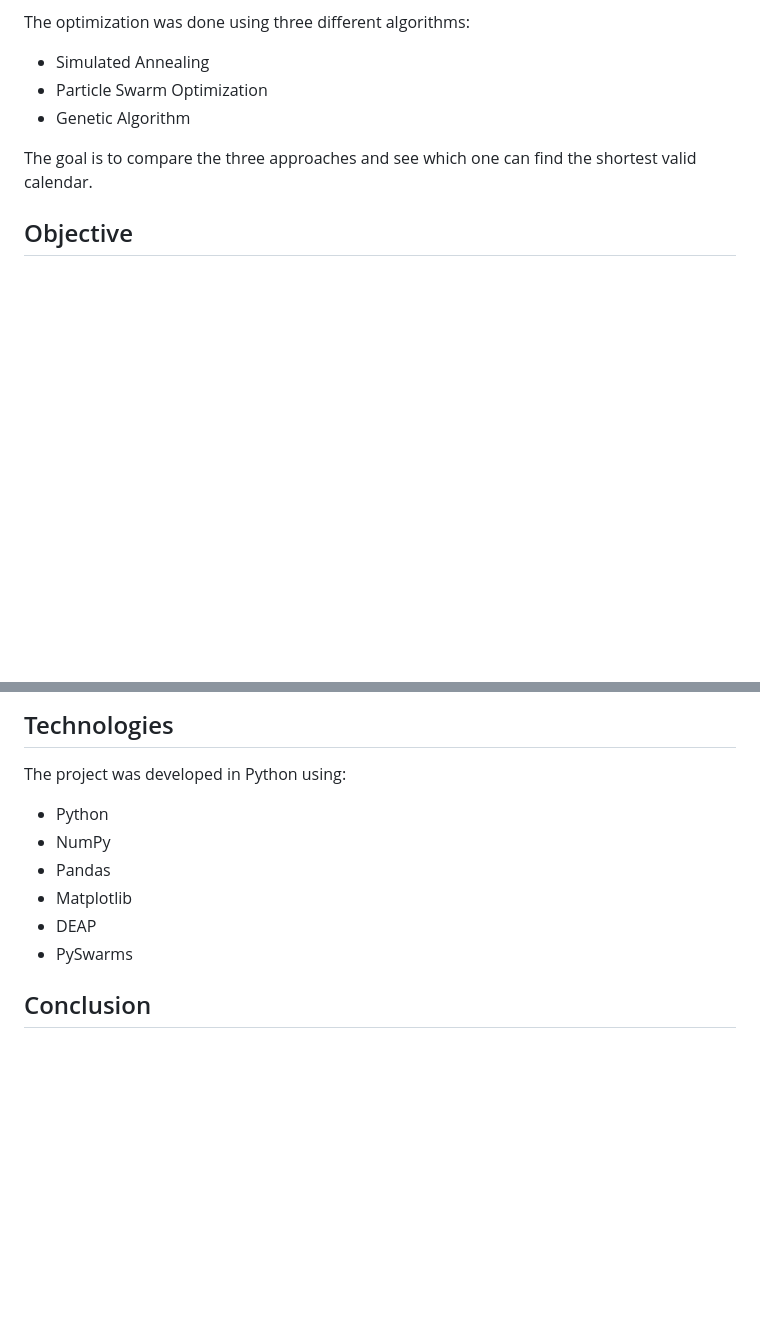
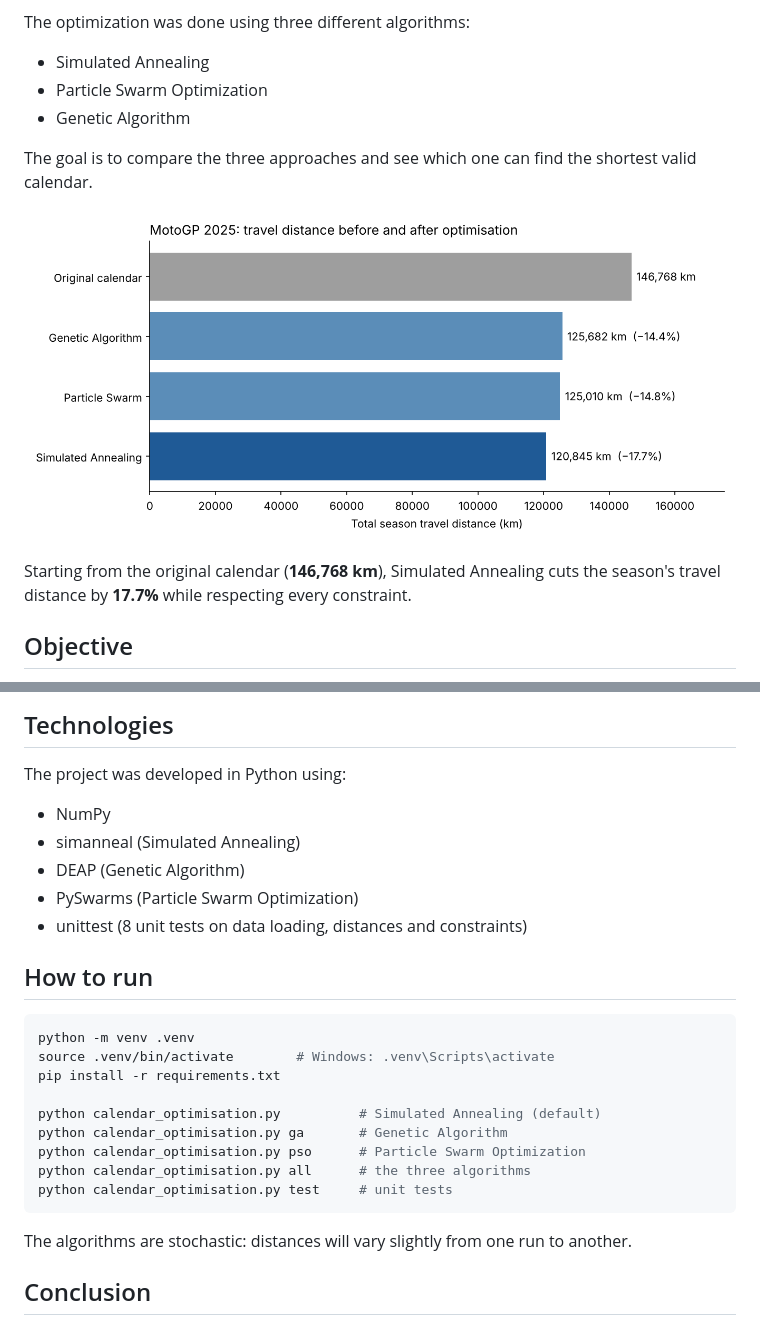
Before and after one commit to NoePayan/motogp-calendar-optimization, a Markdown page: README.md, 2 parts joined by grey strips. Rendered like a GitHub page; pictures changed too: figures/results.png (added); blank space fills up the shorter version.

Commit message:
Add results figure, command-line options and run instructions

````diff
--- a/README.md
+++ b/README.md
@@ -9,6 +9,10 @@ The optimization was done using three different algorithms:
 * Genetic Algorithm
 
 The goal is to compare the three approaches and see which one can find the shortest valid calendar.
+
+![Travel distance before and after optimisation](figures/results.png)
+
+Starting from the original calendar (**146,768 km**), Simulated Annealing cuts the season's travel distance by **17.7%** while respecting every constraint.
 
 ## Objective
 
@@ -74,12 +78,27 @@ The Genetic Algorithm found a solution that respects all of the constraints with
 
 The project was developed in Python using:
 
-* Python
 * NumPy
-* Pandas
-* Matplotlib
-* DEAP
-* PySwarms
+* simanneal (Simulated Annealing)
+* DEAP (Genetic Algorithm)
+* PySwarms (Particle Swarm Optimization)
+* unittest (8 unit tests on data loading, distances and constraints)
+
+## How to run
+
+```bash
+python -m venv .venv
+source .venv/bin/activate        # Windows: .venv\Scripts\activate
+pip install -r requirements.txt
+
+python calendar_optimisation.py          # Simulated Annealing (default)
+python calendar_optimisation.py ga       # Genetic Algorithm
+python calendar_optimisation.py pso      # Particle Swarm Optimization
+python calendar_optimisation.py all      # the three algorithms
+python calendar_optimisation.py test     # unit tests
+```
+
+The algorithms are stochastic: distances will vary slightly from one run to another.
 
 ## Conclusion
 
````
Also changed, not shown: 2 other files.
